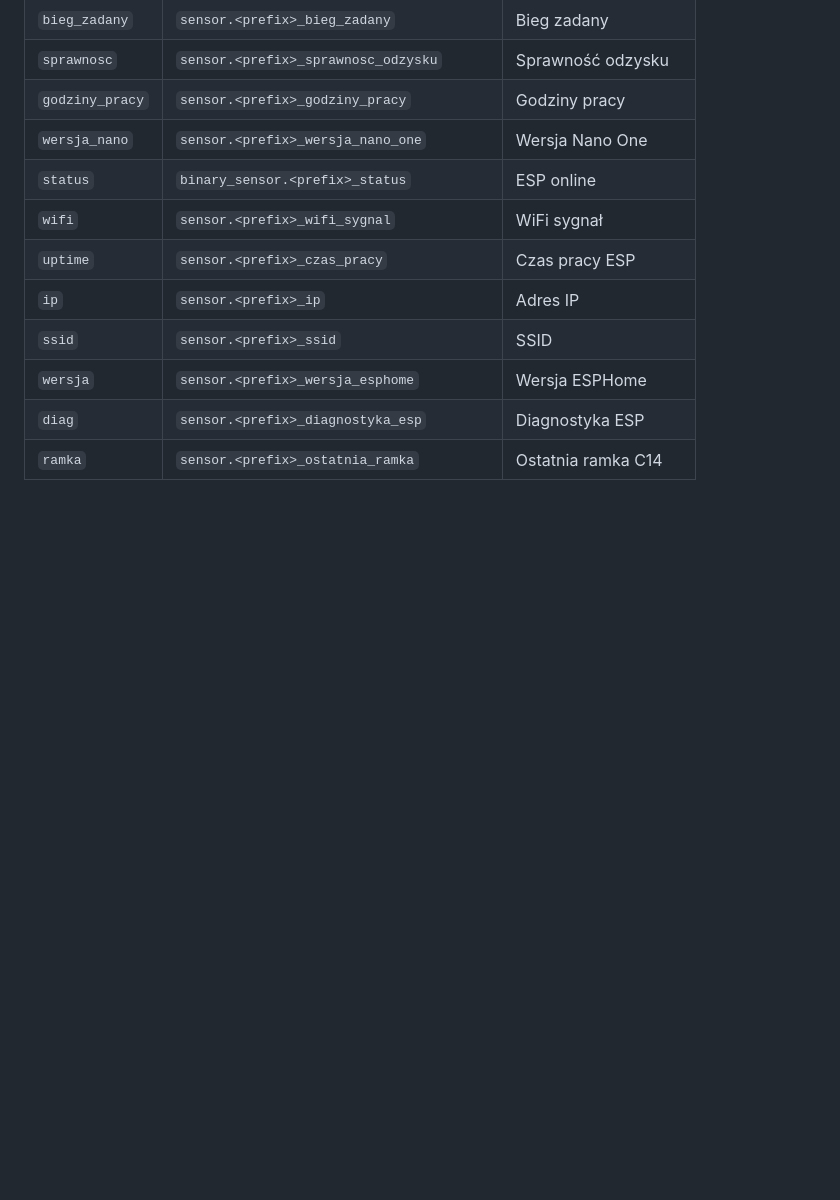
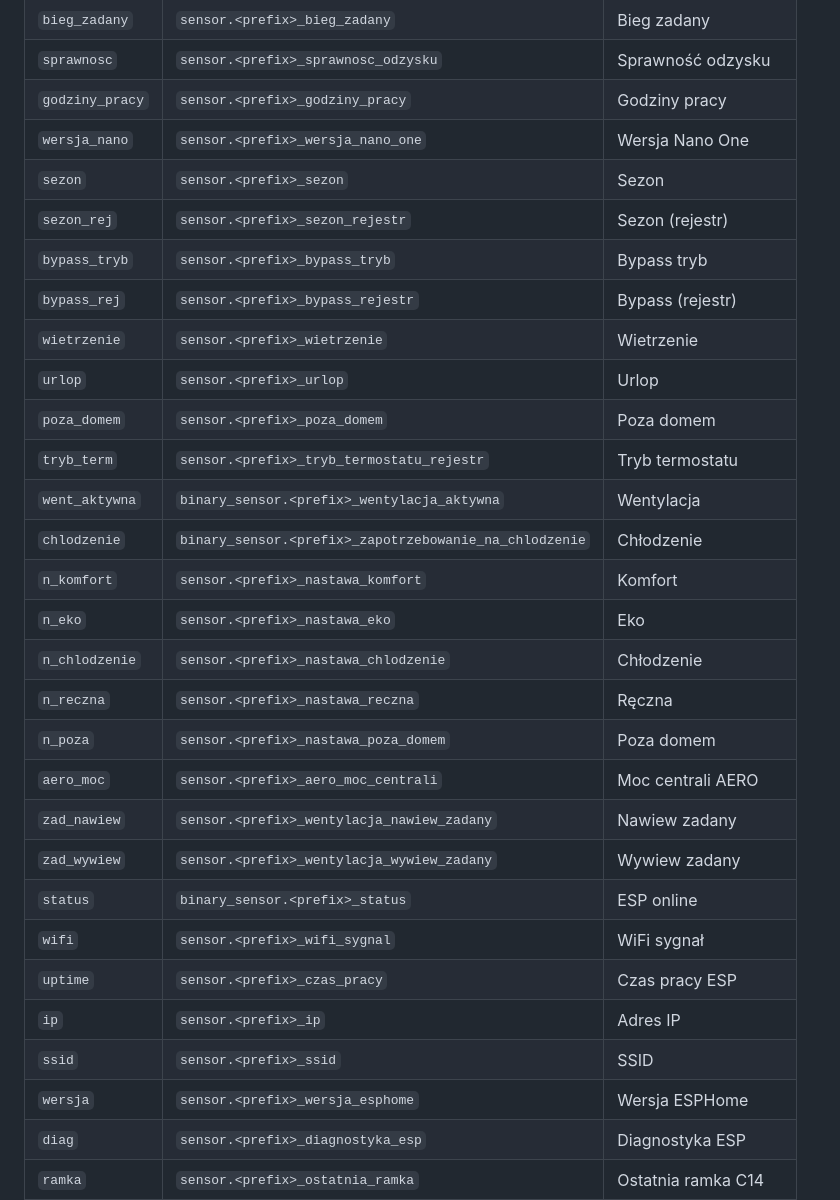
Before and after one commit to voltronicpl/compit-nano-one-ha, a Markdown page: README.md, the part around one of its changes. Rendered like a GitHub page; blank space fills up the shorter version.

```diff
--- a/README.md
+++ b/README.md
@@ -79,6 +81,24 @@ Surowa ramka (`ostatnia_ramka`) to tekst HEX, np. `A9 10 35 63 … 23`. Może by
 | `sprawnosc` | `sensor.<prefix>_sprawnosc_odzysku` | Sprawność odzysku |
 | `godziny_pracy` | `sensor.<prefix>_godziny_pracy` | Godziny pracy |
 | `wersja_nano` | `sensor.<prefix>_wersja_nano_one` | Wersja Nano One |
+| `sezon` | `sensor.<prefix>_sezon` | Sezon |
+| `sezon_rej` | `sensor.<prefix>_sezon_rejestr` | Sezon (rejestr) |
+| `bypass_tryb` | `sensor.<prefix>_bypass_tryb` | Bypass tryb |
+| `bypass_rej` | `sensor.<prefix>_bypass_rejestr` | Bypass (rejestr) |
+| `wietrzenie` | `sensor.<prefix>_wietrzenie` | Wietrzenie |
+| `urlop` | `sensor.<prefix>_urlop` | Urlop |
+| `poza_domem` | `sensor.<prefix>_poza_domem` | Poza domem |
+| `tryb_term` | `sensor.<prefix>_tryb_termostatu_rejestr` | Tryb termostatu |
+| `went_aktywna` | `binary_sensor.<prefix>_wentylacja_aktywna` | Wentylacja |
+| `chlodzenie` | `binary_sensor.<prefix>_zapotrzebowanie_na_chlodzenie` | Chłodzenie |
+| `n_komfort` | `sensor.<prefix>_nastawa_komfort` | Komfort |
+| `n_eko` | `sensor.<prefix>_nastawa_eko` | Eko |
+| `n_chlodzenie` | `sensor.<prefix>_nastawa_chlodzenie` | Chłodzenie |
+| `n_reczna` | `sensor.<prefix>_nastawa_reczna` | Ręczna |
+| `n_poza` | `sensor.<prefix>_nastawa_poza_domem` | Poza domem |
+| `aero_moc` | `sensor.<prefix>_aero_moc_centrali` | Moc centrali AERO |
+| `zad_nawiew` | `sensor.<prefix>_wentylacja_nawiew_zadany` | Nawiew zadany |
+| `zad_wywiew` | `sensor.<prefix>_wentylacja_wywiew_zadany` | Wywiew zadany |
 | `status` | `binary_sensor.<prefix>_status` | ESP online |
 | `wifi` | `sensor.<prefix>_wifi_sygnal` | WiFi sygnał |
 | `uptime` | `sensor.<prefix>_czas_pracy` | Czas pracy ESP |
```
Also changed, not shown: other parts of README.md (+21 -1 lines), docs/podglad.png, docs/podglad_diagnostyka.png (added), 1 other file.
